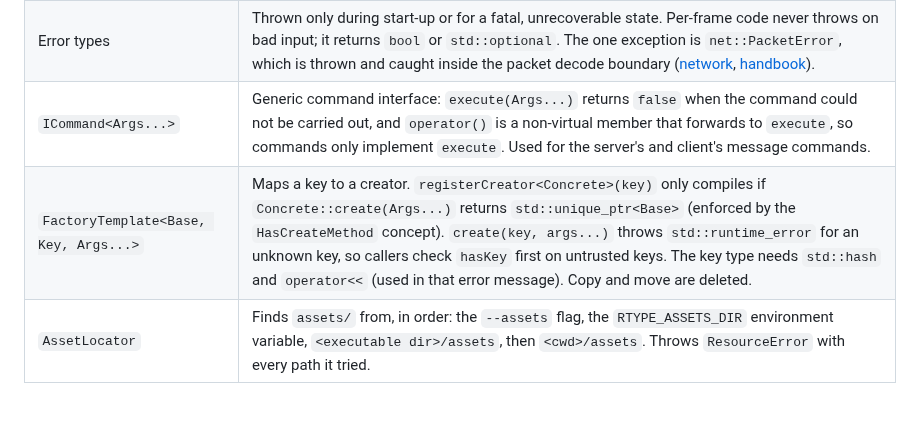
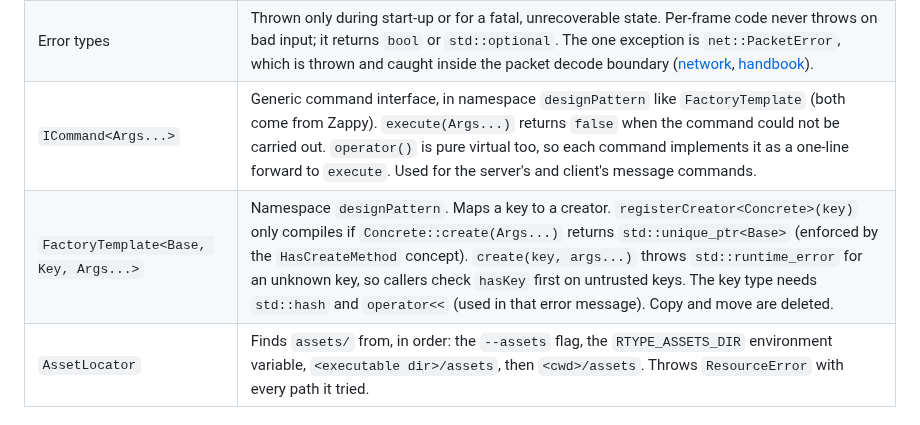
Before and after one commit to janumaruku/r-type, a Markdown page: docs/modules/engine.md, the part around the change. Rendered like a GitHub page.

```diff
--- a/docs/modules/engine.md
+++ b/docs/modules/engine.md
@@ -117,8 +117,8 @@ classDiagram
 | `Rng` | The only source of randomness in the game. The server seeds it from `std::random_device` unless `--seed` is given, which makes test runs reproducible. Never use `std::rand`. |
 | `Logger`, `LogLine`, `log::*` | Thread-safe logging with a stream style and a `std::format` style, filtered by a global level, one line at a time, to `std::cerr` by default, coloured per level. See [Logging](#logging) below. |
 | Error types | Thrown only during start-up or for a fatal, unrecoverable state. Per-frame code never throws on bad input; it returns `bool` or `std::optional`. The one exception is `net::PacketError`, which is thrown and caught inside the packet decode boundary ([network](network.md#netpacket), [handbook](../handbook/development.md#error-handling-policy)). |
-| `ICommand<Args...>` | Generic command interface: `execute(Args...)` returns `false` when the command could not be carried out, and `operator()` is a non-virtual member that forwards to `execute`, so commands only implement `execute`. Used for the server's and client's message commands. |
-| `FactoryTemplate<Base, Key, Args...>` | Maps a key to a creator. `registerCreator<Concrete>(key)` only compiles if `Concrete::create(Args...)` returns `std::unique_ptr<Base>` (enforced by the `HasCreateMethod` concept). `create(key, args...)` throws `std::runtime_error` for an unknown key, so callers check `hasKey` first on untrusted keys. The key type needs `std::hash` and `operator<<` (used in that error message). Copy and move are deleted. |
+| `ICommand<Args...>` | Generic command interface, in namespace `designPattern` like `FactoryTemplate` (both come from Zappy). `execute(Args...)` returns `false` when the command could not be carried out. `operator()` is pure virtual too, so each command implements it as a one-line forward to `execute`. Used for the server's and client's message commands. |
+| `FactoryTemplate<Base, Key, Args...>` | Namespace `designPattern`. Maps a key to a creator. `registerCreator<Concrete>(key)` only compiles if `Concrete::create(Args...)` returns `std::unique_ptr<Base>` (enforced by the `HasCreateMethod` concept). `create(key, args...)` throws `std::runtime_error` for an unknown key, so callers check `hasKey` first on untrusted keys. The key type needs `std::hash` and `operator<<` (used in that error message). Copy and move are deleted. |
 | `AssetLocator` | Finds `assets/` from, in order: the `--assets` flag, the `RTYPE_ASSETS_DIR` environment variable, `<executable dir>/assets`, then `<cwd>/assets`. Throws `ResourceError` with every path it tried. |
 
 ### Logging
```
Also changed, not shown: docs/modules/client.md (+4 -4 lines), docs/modules/game.md (+2 -0 lines).
